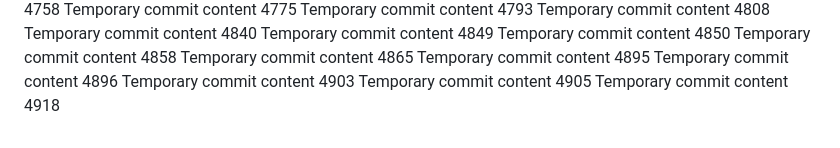
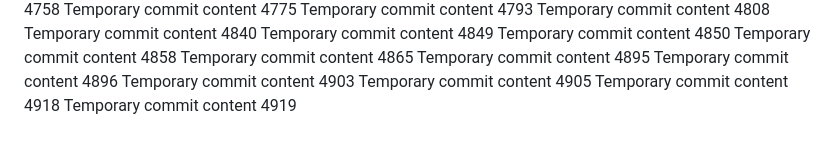
Before and after one commit to notarybob/band, a Markdown page: edt/report.md, the part around the change. GitHub-like rendering.

```diff
--- a/edt/report.md
+++ b/edt/report.md
@@ -384,3 +384,4 @@ Temporary commit content 4896
 Temporary commit content 4903
 Temporary commit content 4905
 Temporary commit content 4918
+Temporary commit content 4919
```
